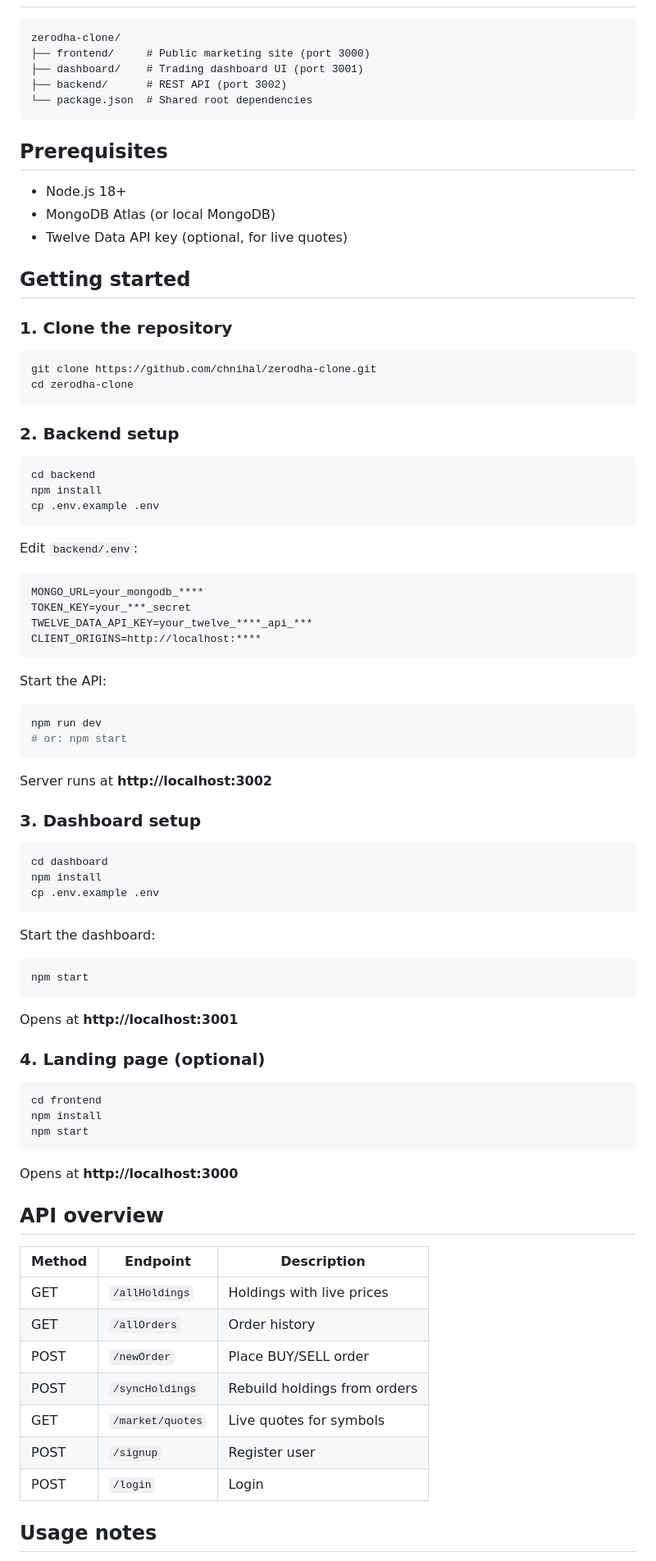
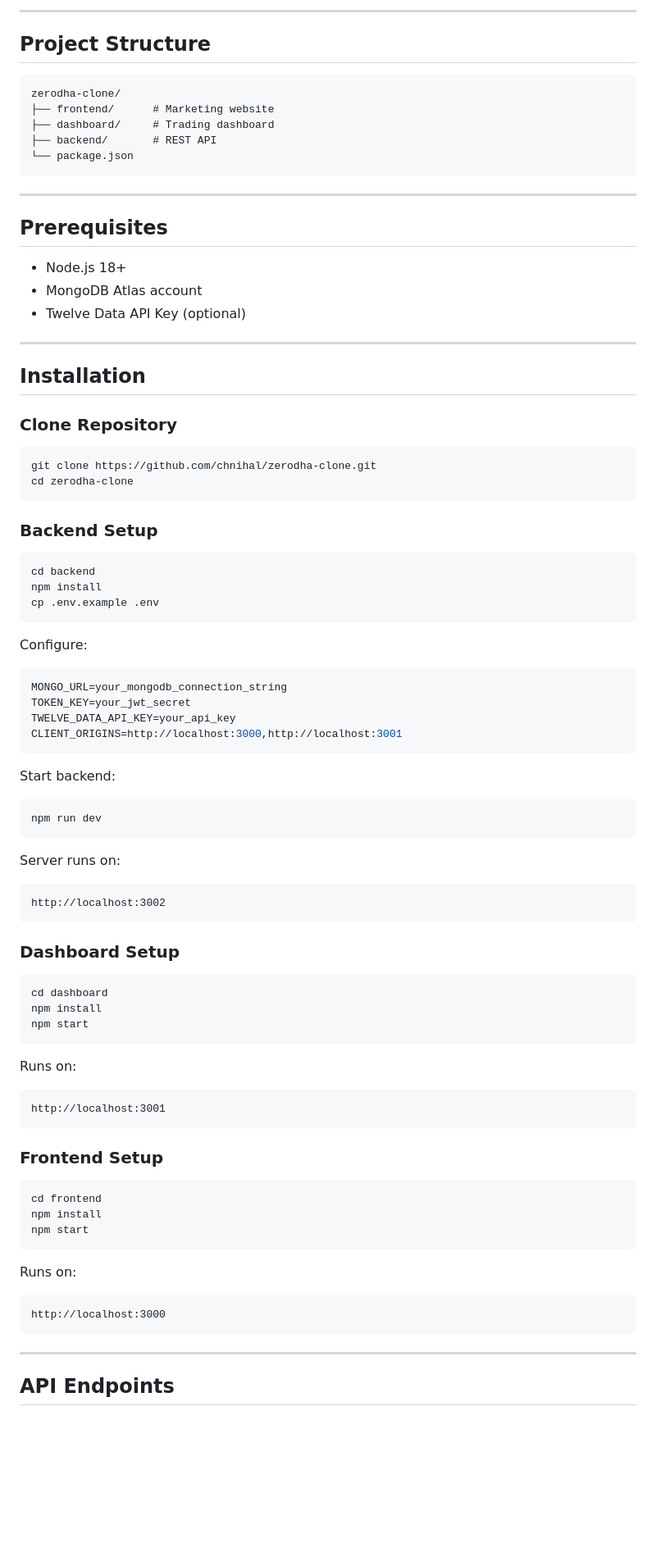
Before and after one commit to chnihal/zerodha-clone, a Markdown page: README.md, the part around one of its changes. Shown at 82% size. Rendered like a GitHub page; blank space fills up the shorter version.

Commit message:
Revise README with updated project details and links
Updated project description, added links to live demo and GitHub repository, and improved tech stack and project structure sections.

````diff
--- a/README.md
+++ b/README.md
@@ -26,27 +73,35 @@ A full-stack Zerodha Trading Platform built for learning and portfolio demos. It
+---
+
+## Project Structure
+
+```text
+zerodha-clone/
+├── frontend/      # Marketing website
+├── dashboard/     # Trading dashboard
+├── backend/       # REST API
+└── package.json
 ```
-zerodha-clone/
-├── frontend/     # Public marketing site (port 3000)
-├── dashboard/    # Trading dashboard UI (port 3001)
-├── backend/      # REST API (port 3002)
-└── package.json  # Shared root dependencies
-```
+
+---
 
 ## Prerequisites
 
-- Node.js 18+
-- MongoDB Atlas (or local MongoDB)
-- Twelve Data API key (optional, for live quotes)
+* Node.js 18+
+* MongoDB Atlas account
+* Twelve Data API Key (optional)
 
-## Getting started
+---
 
-### 1. Clone the repository
+## Installation
+
+### Clone Repository
 
 ```bash
 git clone https://github.com/chnihal/zerodha-clone.git
 cd zerodha-clone
 ```
 
-### 2. Backend setup
+### Backend Setup
 
 ```bash
 cd backend
@@ -54,41 +109,42 @@ npm install
 cp .env.example .env
 ```
 
-Edit `backend/.env`:
+Configure:
 
 ```env
-MONGO_URL=your_mongodb_****
-TOKEN_KEY=your_***_secret
-TWELVE_DATA_API_KEY=your_twelve_****_api_***
-CLIENT_ORIGINS=http://localhost:****
+MONGO_URL=your_mongodb_connection_string
+TOKEN_KEY=your_jwt_secret
+TWELVE_DATA_API_KEY=your_api_key
+CLIENT_ORIGINS=http://localhost:3000,http://localhost:3001
 ```
 
-Start the API:
+Start backend:
 
 ```bash
 npm run dev
-# or: npm start
 ```
 
-Server runs at **http://localhost:3002**
+Server runs on:
 
-### 3. Dashboard setup
+```text
+http://localhost:3002
+```
+
+### Dashboard Setup
 
 ```bash
 cd dashboard
 npm install
-cp .env.example .env
-```
-
-Start the dashboard:
-
-```bash
 npm start
 ```
 
-Opens at **http://localhost:3001**
+Runs on:
 
-### 4. Landing page (optional)
+```text
+http://localhost:3001
+```
+
+### Frontend Setup
 
 ```bash
 cd frontend
@@ -96,19 +152,13 @@ npm install
 npm start
 ```
 
-Opens at **http://localhost:3000**
+Runs on:
 
-## API overview
+```text
+http://localhost:3000
+```
 
-| Method | Endpoint           | Description                          |
-| ------ | ------------------ | ------------------------------------ |
-| GET    | `/allHoldings`     | Holdings with live prices            |
-| GET    | `/allOrders`       | Order history                        |
-| POST   | `/newOrder`        | Place BUY/SELL order                 |
-| POST   | `/syncHoldings`    | Rebuild holdings from orders         |
-| GET    | `/market/quotes`   | Live quotes for symbols              |
-| POST   | `/signup`          | Register user                        |
-| POST   | `/login`           | Login                                |
+---
 
-## Usage notes
+## API Endpoints
 
````
Also changed, not shown: other parts of README.md (+109 -25 lines).
